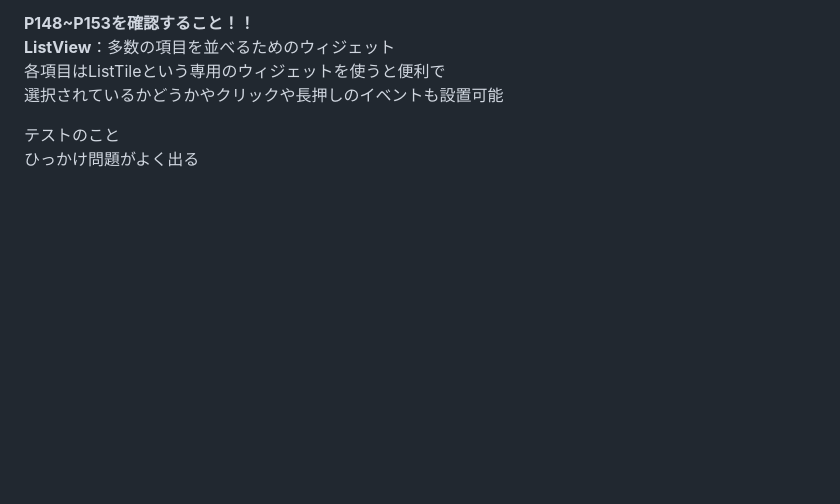
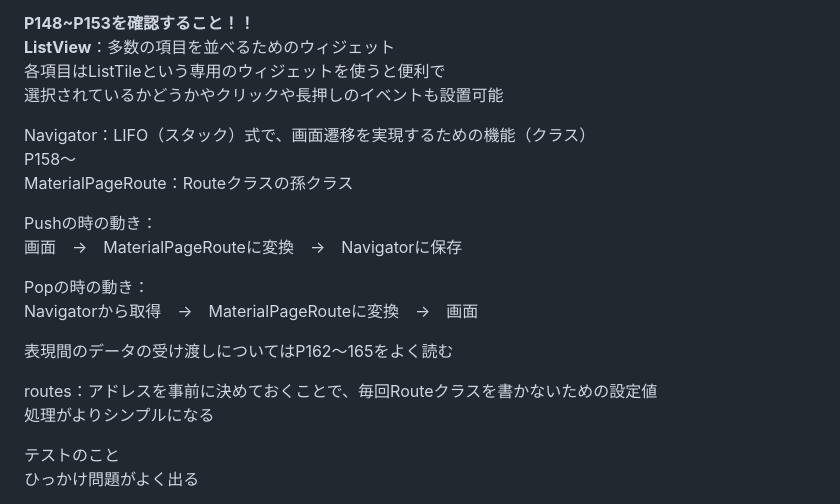
Before and after one commit to kazurack074/flutter_appa, a Markdown page: date_memo/flutter_hukusyu.md, the part around the change. Drawn GitHub-style; blank space fills up the shorter version.

Commit message:
復習終章

```diff
--- a/date_memo/flutter_hukusyu.md
+++ b/date_memo/flutter_hukusyu.md
@@ -248,6 +248,20 @@ itemごとに動きを変える場合は**引数のint型の値を使用**
 各項目はListTileという専用のウィジェットを使うと便利で
 選択されているかどうかやクリックや長押しのイベントも設置可能
 
+Navigator：LIFO（スタック）式で、画面遷移を実現するための機能（クラス）
+P158～
+MaterialPageRoute：Routeクラスの孫クラス
+
+Pushの時の動き：
+    画面　→　MaterialPageRouteに変換　→　Navigatorに保存
+
+Popの時の動き：
+    Navigatorから取得　→　MaterialPageRouteに変換　→　画面
+
+表現間のデータの受け渡しについてはP162～165をよく読む
+
+routes：アドレスを事前に決めておくことで、毎回Routeクラスを書かないための設定値
+    処理がよりシンプルになる
 
 
 
```
